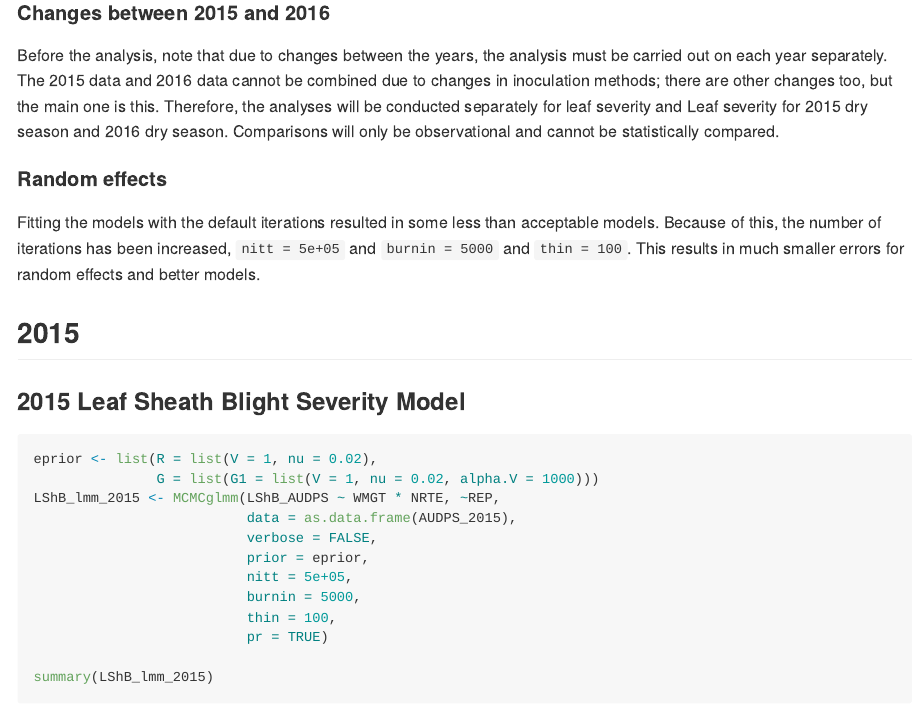
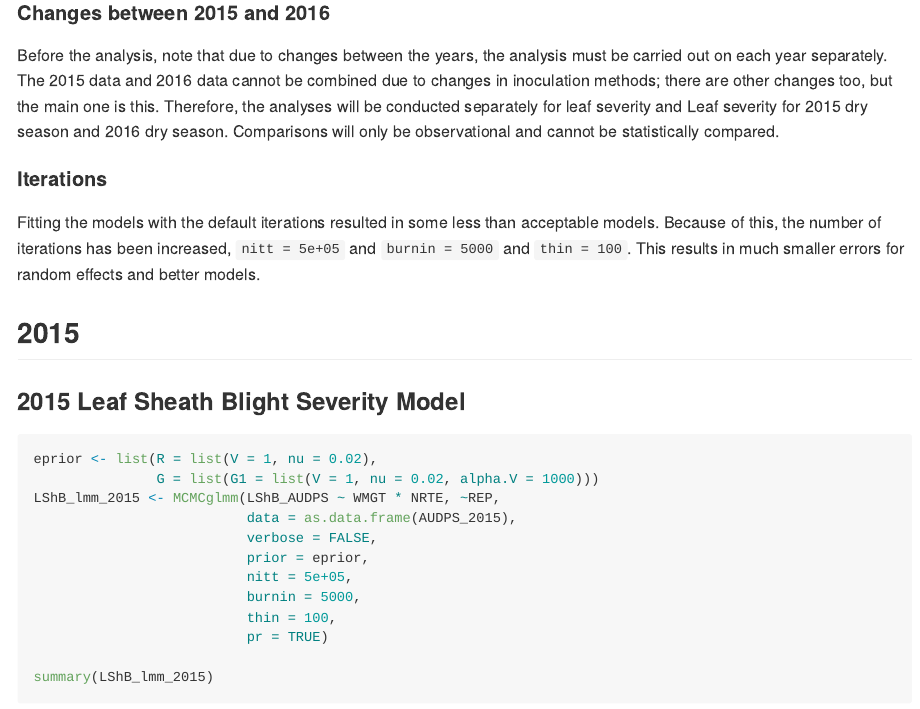
Before and after one commit to adamhsparks/AWD_ShB_Interaction, an R Markdown document (Analysis.Rmd): the page in a window 1100 px wide, from 190 px down. The pictures show the output file Analysis.md that the author committed with the source, drawn offline in the style of GitHub.

Commit message:
Minor edits to text in Analysis and main README

```diff
--- a/Analysis.Rmd
+++ b/Analysis.Rmd
@@ -19,7 +19,7 @@ but the main one is this. Therefore, the analyses will be conducted separately f
 leaf severity and Leaf severity for 2015 dry season and 2016 dry season.
 Comparisons will only be observational and cannot be statistically compared.
 
-#### Random effects
+#### Iterations
 Fitting the models with the default iterations resulted in some less than
 acceptable models. Because of this, the number of iterations has been increased,
 `nitt = 5e+05` and `burnin = 5000` and `thin = 100`. This results in much
```
Also changed, not shown: Analysis.md, README.md, 24 other files.
